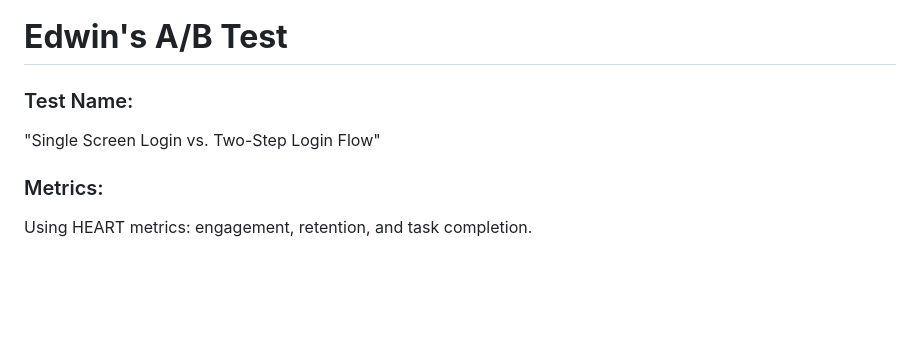
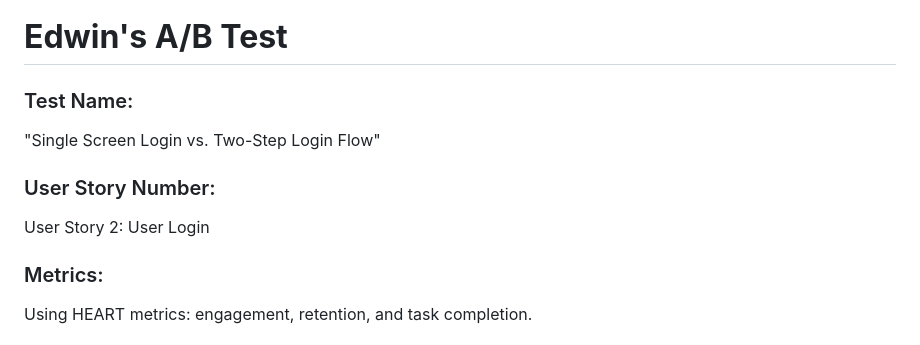
Before and after one commit to seanhudson03/CourseMate, a Markdown page: docs/ABTEST.md, the part around the change. Rendered like a GitHub page; blank space fills up the shorter version.

```diff
--- a/docs/ABTEST.md
+++ b/docs/ABTEST.md
@@ -74,6 +74,9 @@ The Search button is relocated to the top of the Home page, ideally embedded wit
 ### Test Name:
 "Single Screen Login vs. Two-Step Login Flow"
 
+### User Story Number:
+User Story 2: User Login
+
 ### Metrics:
 Using HEART metrics: engagement, retention, and task completion.
 
```
